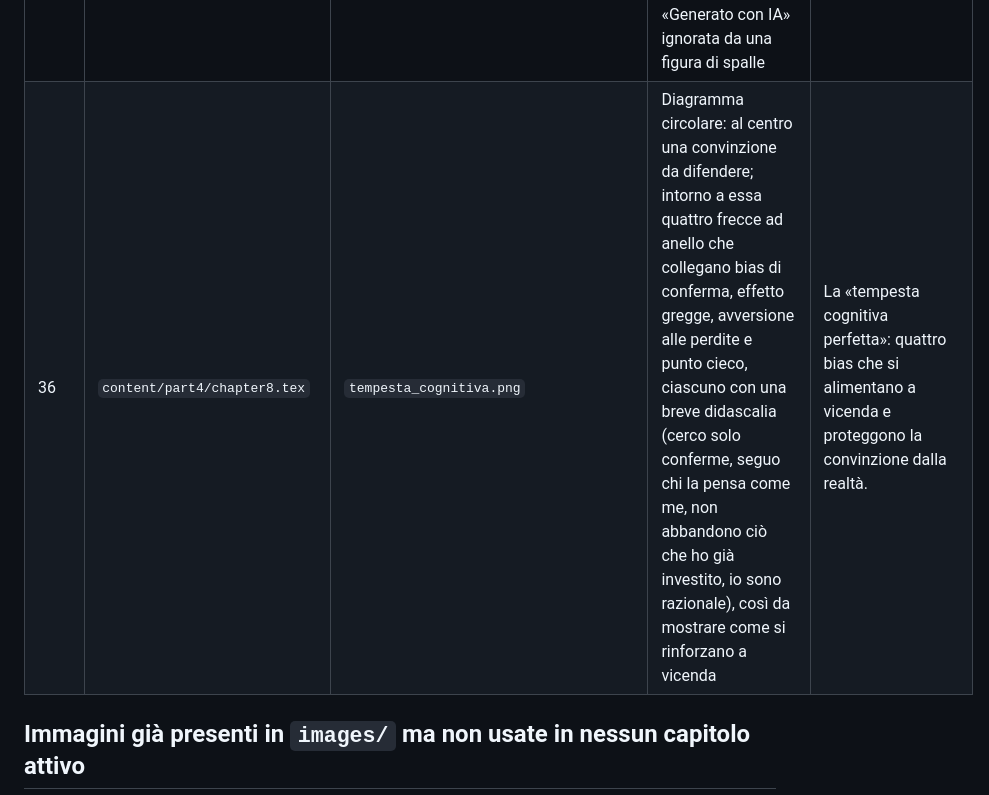
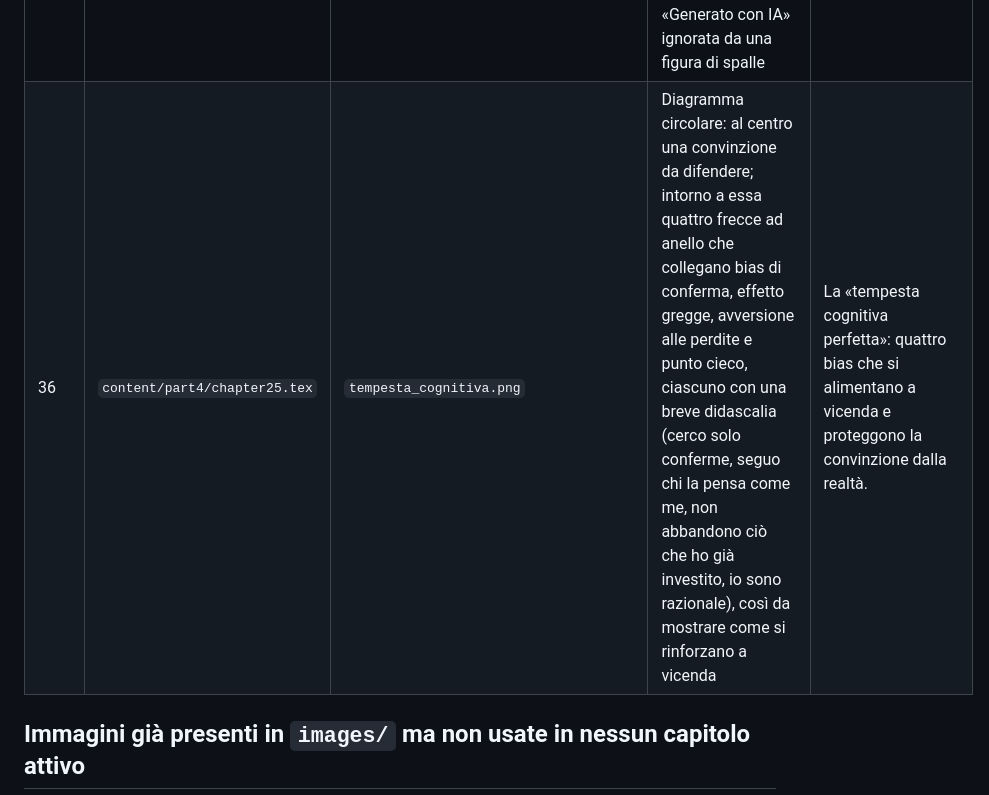
Before and after one commit to fabb12/libro-futuro, a Markdown page: revisione/immagini_mancanti.md, the part around the change. Rendered like a GitHub page.

Commit message:
Aggiorna i riferimenti ai capitoli nell'elenco delle immagini
Co-Authored-By: Claude Sonnet 5.5 <noreply@anthropic.com>
Claude-Session: https://claude.ai/code/session_01XyH4iR3qpCZ8hd4MMeNEVD

```diff
--- a/revisione/immagini_mancanti.md
+++ b/revisione/immagini_mancanti.md
@@ -37,7 +37,7 @@ Totale: **32** immagini.
 | 30 | `content/part4/chapter33.tex` | `debriefing_cognitivo_simulatore.png` | Schermata esemplificativa del «debriefing cognitivo» di un simulatore di bias: a sinistra una linea del tempo della simulazione con i momenti chiave (menzione del sushi, domande poste, esami saltati) segnati da marcatori; a destra un grafico a barre con la quota di domande orientate a confermare l'ipotesi iniziale (87\%) contro quelle esplorative, e un riquadro «bias rilevati: ancoraggio, conferma». Il caso è ipotetico e va indicato come tale nella figura. | Il debriefing cognitivo di un simulatore di bias (esempio ipotetico): il percorso decisionale ricostruito momento per momento. |
 | 32 | `content/part4/chapter17.tex` | `apofenia_pareidolia_creativa.png` | Composizione illustrata sull'apofenia produttiva: al centro una nuvola in cui si riconosce un profilo di volto; ai lati, in sequenza, il sellino e il manubrio di bicicletta che diventano la testa di toro di Picasso, e una macchia d'inchiostro che prende la forma di una figura. Frecce dalle forme «casuali» alle interpretazioni creative, didascalie brevi per ciascun passaggio. | Dove la mente vede pattern che non ci sono può nascere un'idea: l'apofenia al servizio della creatività. |
 | 35 | `content/part4/chapter41.tex` | `tre_fragilita.png` | Tre colonne affiancate, etichettate «Ignoranza come scelta», «Distrazione come sistema» e «Pigrizia come rinuncia», che reggono insieme un'unica trave con la scritta «consumo digitale inconsapevole»; sopra la trave, in piccolo, l'etichetta «Generato con IA» ignorata da una figura di spalle | Le tre fragilità su cui si regge il consumo digitale inconsapevole: ignoranza, distrazione e pigrizia. |
-| 36 | `content/part4/chapter8.tex` | `tempesta_cognitiva.png` | Diagramma circolare: al centro una convinzione da difendere; intorno a essa quattro frecce ad anello che collegano bias di conferma, effetto gregge, avversione alle perdite e punto cieco, ciascuno con una breve didascalia (cerco solo conferme, seguo chi la pensa come me, non abbandono ciò che ho già investito, io sono razionale), così da mostrare come si rinforzano a vicenda | La «tempesta cognitiva perfetta»: quattro bias che si alimentano a vicenda e proteggono la convinzione dalla realtà. |
+| 36 | `content/part4/chapter25.tex` | `tempesta_cognitiva.png` | Diagramma circolare: al centro una convinzione da difendere; intorno a essa quattro frecce ad anello che collegano bias di conferma, effetto gregge, avversione alle perdite e punto cieco, ciascuno con una breve didascalia (cerco solo conferme, seguo chi la pensa come me, non abbandono ciò che ho già investito, io sono razionale), così da mostrare come si rinforzano a vicenda | La «tempesta cognitiva perfetta»: quattro bias che si alimentano a vicenda e proteggono la convinzione dalla realtà. |
 
 ## Immagini già presenti in `images/` ma non usate in nessun capitolo attivo
 
```
Also changed, not shown: revisione/prompt_immagini.md (+1 -1 lines).
